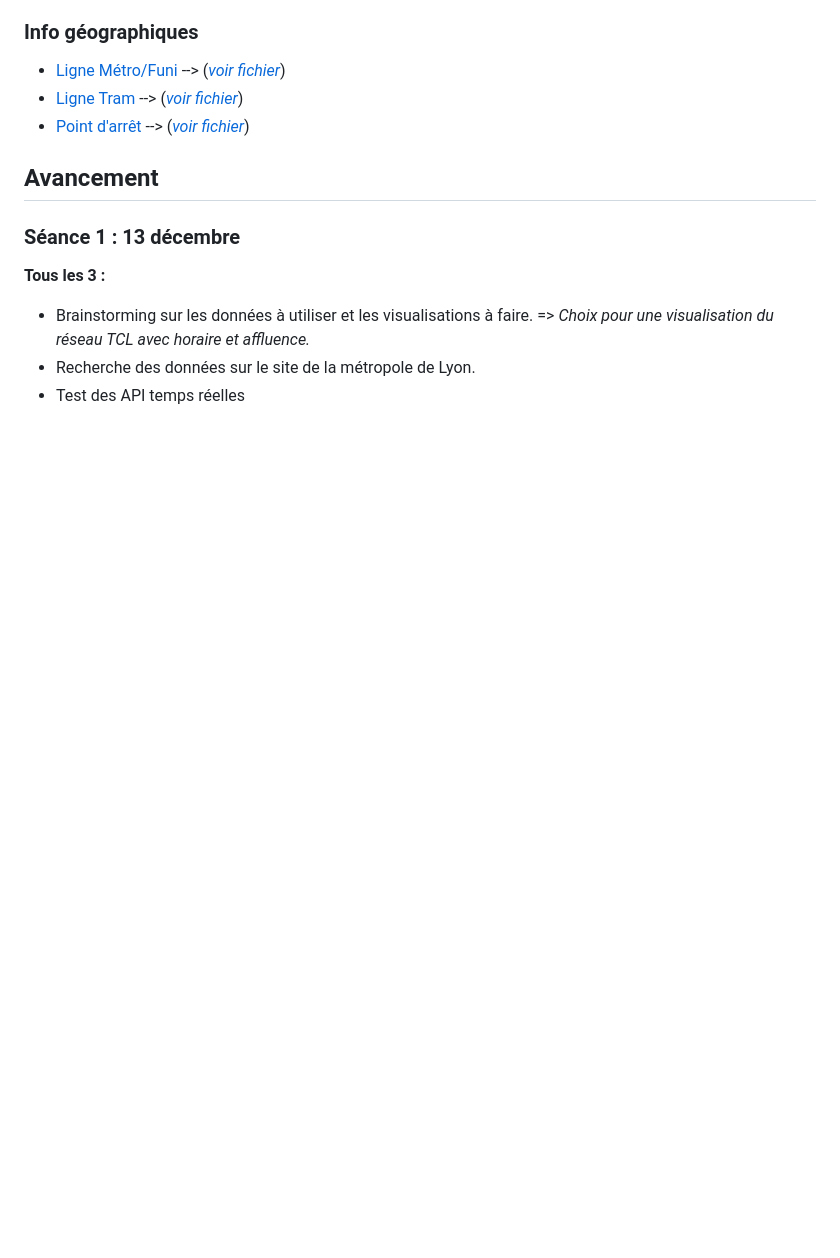
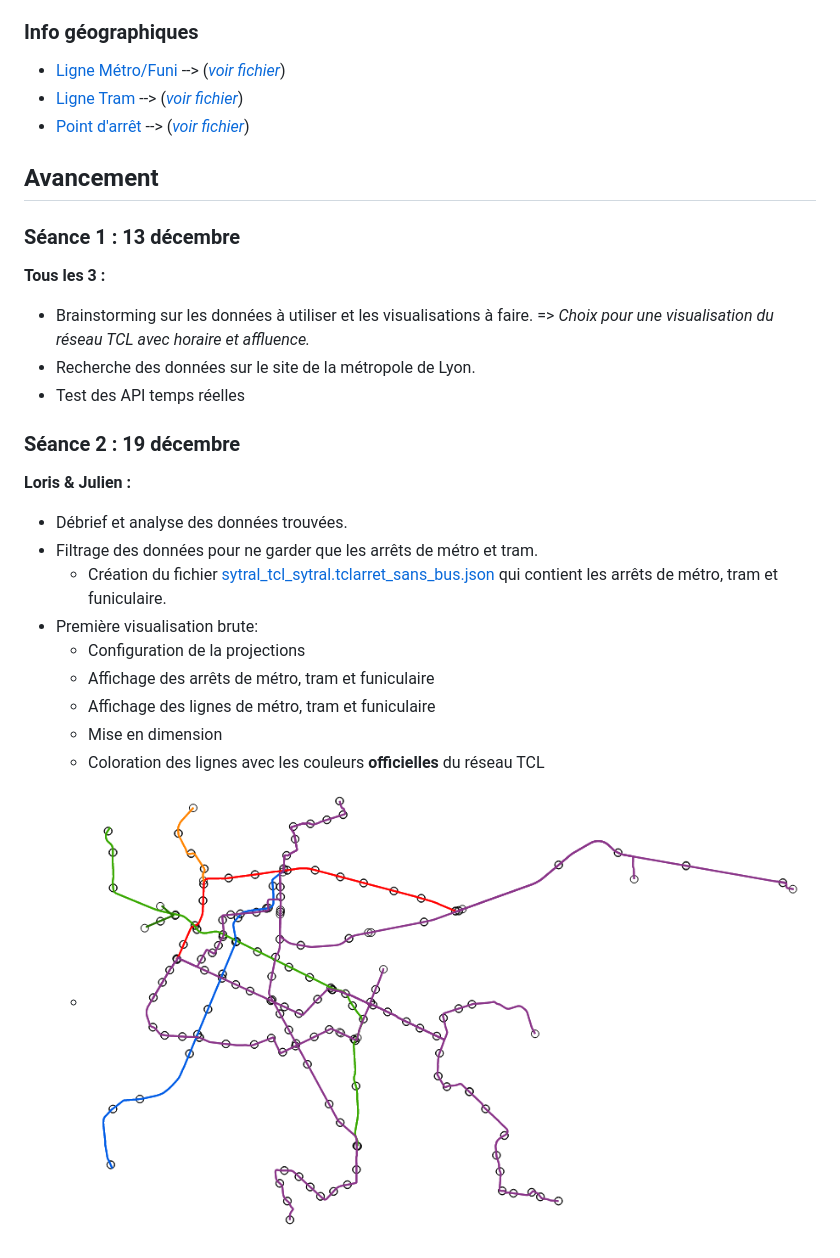
Before and after one commit to lefebvju/Projet_Data_Viz, a Markdown page: README.md, the part around the change. GitHub-like rendering; pictures changed too: img/Viz1.png (added); blank space fills up the shorter version.

Commit message:
Ajout de l'image de la première visualisation et écriture du README.md

```diff
--- a/README.md
+++ b/README.md
@@ -19,3 +19,16 @@
 - Brainstorming sur les données à utiliser et les visualisations à faire. => *Choix pour une visualisation du réseau TCL avec horaire et affluence.*
 - Recherche des données sur le site de la métropole de Lyon.
 - Test des API temps réelles
+
+### Séance 2 : 19 décembre
+**Loris & Julien :**
+- Débrief et analyse des données trouvées.
+- Filtrage des données pour ne garder que les arrêts de métro et tram.
+  - Création du fichier [sytral_tcl_sytral.tclarret_sans_bus.json](./data/sytral_tcl_sytral.tclarret_sans_bus.json) qui contient les arrêts de métro, tram et funiculaire.
+- Première visualisation brute:
+  -  Configuration de la projections
+  - Affichage des arrêts de métro, tram et funiculaire
+  - Affichage des lignes de métro, tram et funiculaire
+  - Mise en dimension
+  - Coloration des lignes avec les couleurs **officielles** du réseau TCL
+  - ![Viz1.png](img/Viz1.png)
```
